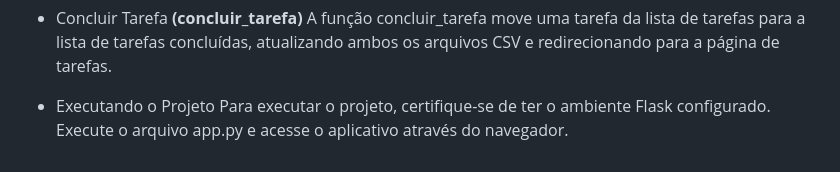
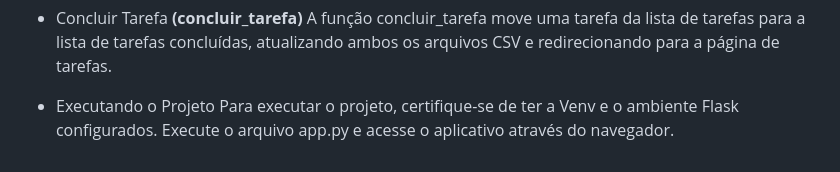
Before and after one commit to UniespProject/glossary-tasklist-projeto, a Markdown page: README.md, the part around the change. GitHub-like rendering.

```diff
--- a/README.md
+++ b/README.md
@@ -73,4 +73,4 @@ A função excluir_tarefa exclui uma tarefa com base no ID fornecido, atualizand
 A função concluir_tarefa move uma tarefa da lista de tarefas para a lista de tarefas concluídas, atualizando ambos os arquivos CSV e redirecionando para a página de tarefas.
 
 * Executando o Projeto
-Para executar o projeto, certifique-se de ter o ambiente Flask configurado. Execute o arquivo app.py e acesse o aplicativo através do navegador.
+Para executar o projeto, certifique-se de ter a Venv e o ambiente Flask configurados. Execute o arquivo app.py e acesse o aplicativo através do navegador.
```
